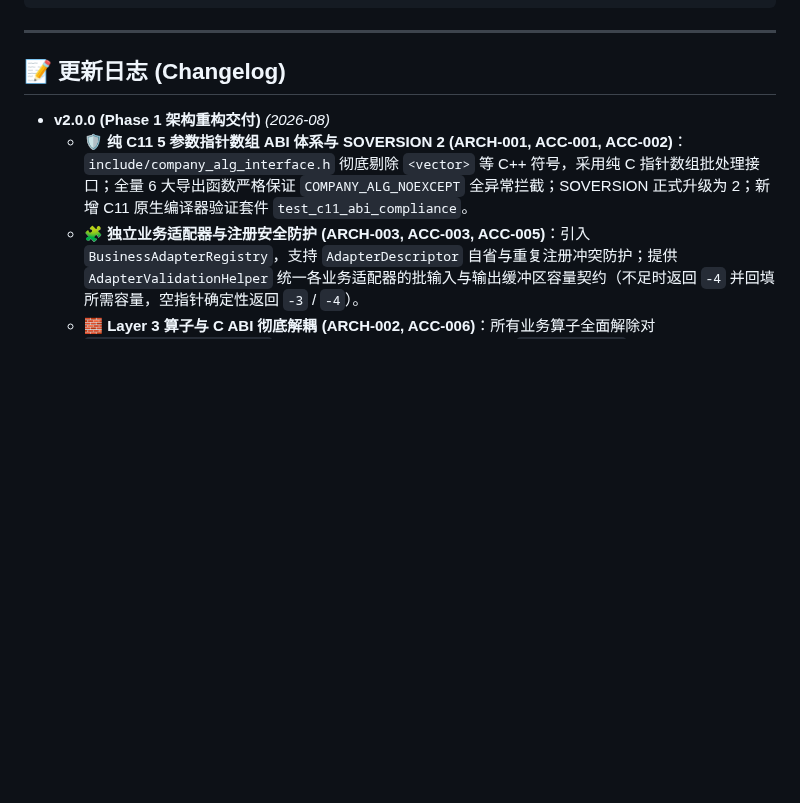
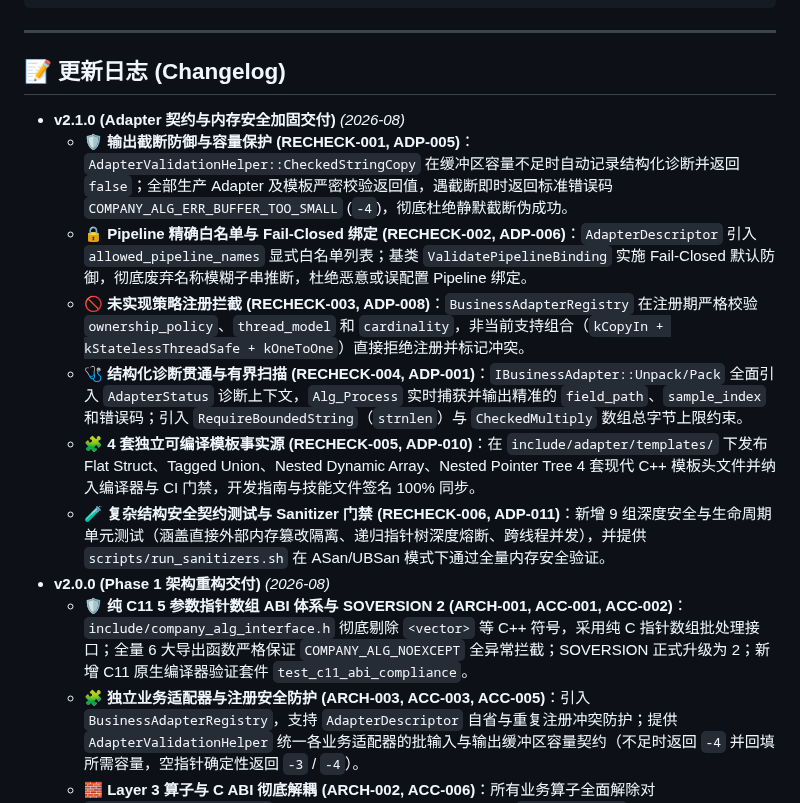
Before and after one commit to chamsechan/LLM-EdgeFlow, a Markdown page: README.md, the part around the change. GitHub-like rendering; blank space fills up the shorter version.

Commit message:
docs(readme): add v2.1.0 changelog for adapter contract and security hardening

```diff
--- a/README.md
+++ b/README.md
@@ -122,6 +122,13 @@ LLM-EdgeFlow/
 
 ## 📝 更新日志 (Changelog)
 
+- **v2.1.0 (Adapter 契约与内存安全加固交付)** *(2026-08)*
+  - 🛡️ **输出截断防御与容量保护 (RECHECK-001, ADP-005)**：`AdapterValidationHelper::CheckedStringCopy` 在缓冲区容量不足时自动记录结构化诊断并返回 `false`；全部生产 Adapter 及模板严密校验返回值，遇截断即时返回标准错误码 `COMPANY_ALG_ERR_BUFFER_TOO_SMALL` (`-4`)，彻底杜绝静默截断伪成功。
+  - 🔒 **Pipeline 精确白名单与 Fail-Closed 绑定 (RECHECK-002, ADP-006)**：`AdapterDescriptor` 引入 `allowed_pipeline_names` 显式白名单列表；基类 `ValidatePipelineBinding` 实施 Fail-Closed 默认防御，彻底废弃名称模糊子串推断，杜绝恶意或误配置 Pipeline 绑定。
+  - 🚫 **未实现策略注册拦截 (RECHECK-003, ADP-008)**：`BusinessAdapterRegistry` 在注册期严格校验 `ownership_policy`、`thread_model` 和 `cardinality`，非当前支持组合（`kCopyIn + kStatelessThreadSafe + kOneToOne`）直接拒绝注册并标记冲突。
+  - 🩺 **结构化诊断贯通与有界扫描 (RECHECK-004, ADP-001)**：`IBusinessAdapter::Unpack/Pack` 全面引入 `AdapterStatus` 诊断上下文，`Alg_Process` 实时捕获并输出精准的 `field_path`、`sample_index` 和错误码；引入 `RequireBoundedString`（`strnlen`）与 `CheckedMultiply` 数组总字节上限约束。
+  - 🧩 **4 套独立可编译模板事实源 (RECHECK-005, ADP-010)**：在 `include/adapter/templates/` 下发布 Flat Struct、Tagged Union、Nested Dynamic Array、Nested Pointer Tree 4 套现代 C++ 模板头文件并纳入编译器与 CI 门禁，开发指南与技能文件签名 100% 同步。
+  - 🧪 **复杂结构安全契约测试与 Sanitizer 门禁 (RECHECK-006, ADP-011)**：新增 9 组深度安全与生命周期单元测试（涵盖直接外部内存篡改隔离、递归指针树深度熔断、跨线程并发），并提供 `scripts/run_sanitizers.sh` 在 ASan/UBSan 模式下通过全量内存安全验证。
 - **v2.0.0 (Phase 1 架构重构交付)** *(2026-08)*
   - 🛡️ **纯 C11 5 参数指针数组 ABI 体系与 SOVERSION 2 (ARCH-001, ACC-001, ACC-002)**：`include/company_alg_interface.h` 彻底剔除 `<vector>` 等 C++ 符号，采用纯 C 指针数组批处理接口；全量 6 大导出函数严格保证 `COMPANY_ALG_NOEXCEPT` 全异常拦截；SOVERSION 正式升级为 2；新增 C11 原生编译器验证套件 `test_c11_abi_compliance`。
   - 🧩 **独立业务适配器与注册安全防护 (ARCH-003, ACC-003, ACC-005)**：引入 `BusinessAdapterRegistry`，支持 `AdapterDescriptor` 自省与重复注册冲突防护；提供 `AdapterValidationHelper` 统一各业务适配器的批输入与输出缓冲区容量契约（不足时返回 `-4` 并回填所需容量，空指针确定性返回 `-3` / `-4`）。
```
